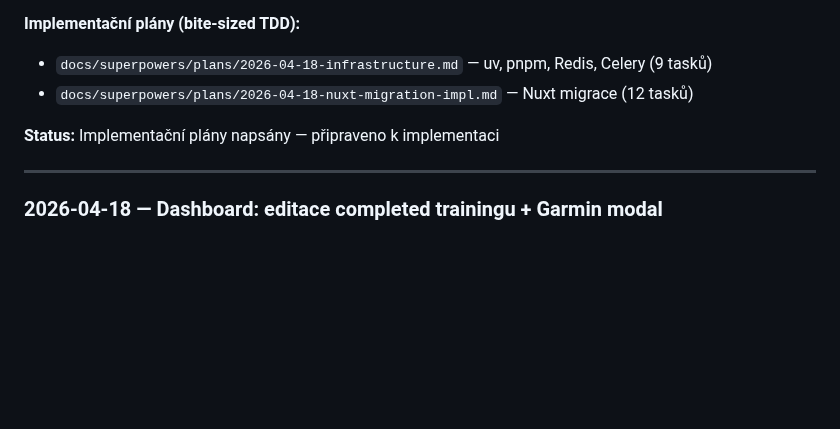
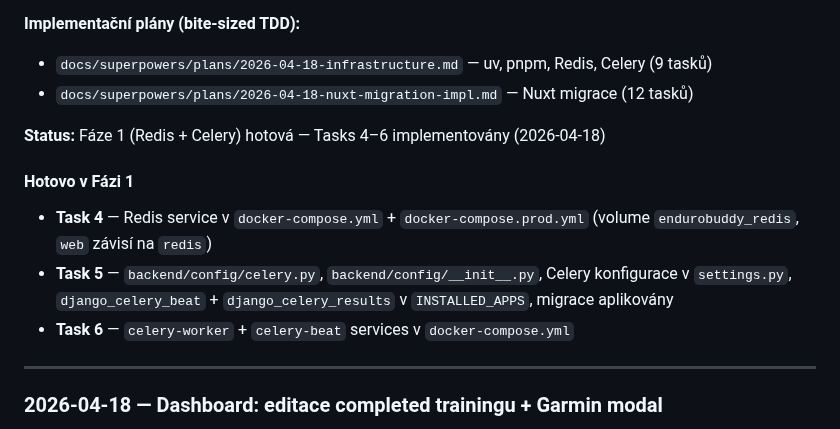
Before and after one commit to gyarab/enduroBuddy, a Markdown page: CLAUDE.md, the part around the change. Rendered like a GitHub page; blank space fills up the shorter version.

Commit message:
chore: update CLAUDE.md with Celery/Redis infrastructure status

```diff
--- a/CLAUDE.md
+++ b/CLAUDE.md
@@ -249,7 +249,12 @@ Spec: `docs/superpowers/specs/2026-04-18-nuxt-migration-design.md`
 - `docs/superpowers/plans/2026-04-18-infrastructure.md` — uv, pnpm, Redis, Celery (9 tasků)
 - `docs/superpowers/plans/2026-04-18-nuxt-migration-impl.md` — Nuxt migrace (12 tasků)
 
-**Status:** Implementační plány napsány — připraveno k implementaci
+**Status:** Fáze 1 (Redis + Celery) hotová — Tasks 4–6 implementovány (2026-04-18)
+
+#### Hotovo v Fázi 1
+- **Task 4** — Redis service v `docker-compose.yml` + `docker-compose.prod.yml` (volume `endurobuddy_redis`, `web` závisí na `redis`)
+- **Task 5** — `backend/config/celery.py`, `backend/config/__init__.py`, Celery konfigurace v `settings.py`, `django_celery_beat` + `django_celery_results` v `INSTALLED_APPS`, migrace aplikovány
+- **Task 6** — `celery-worker` + `celery-beat` services v `docker-compose.yml`
 
 ---
 
```
